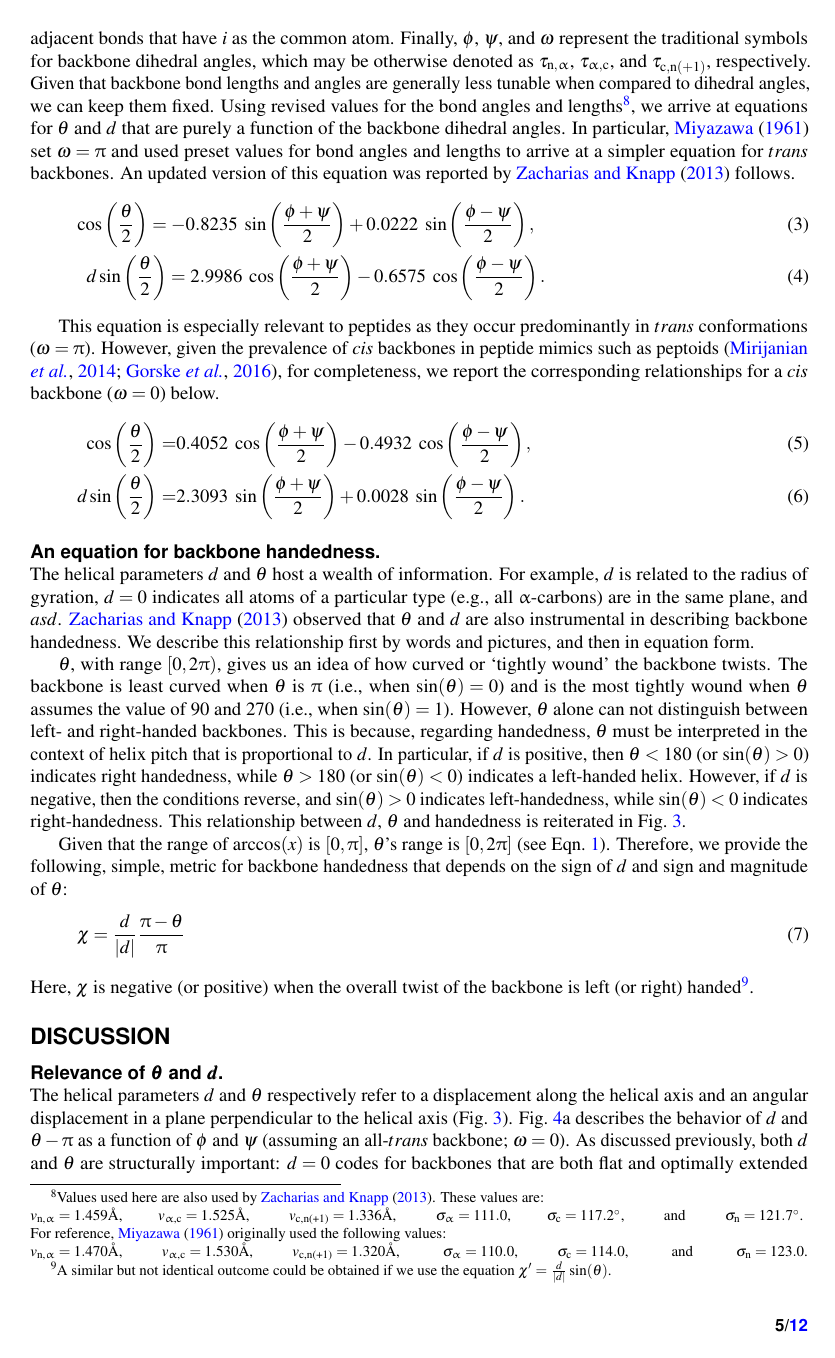
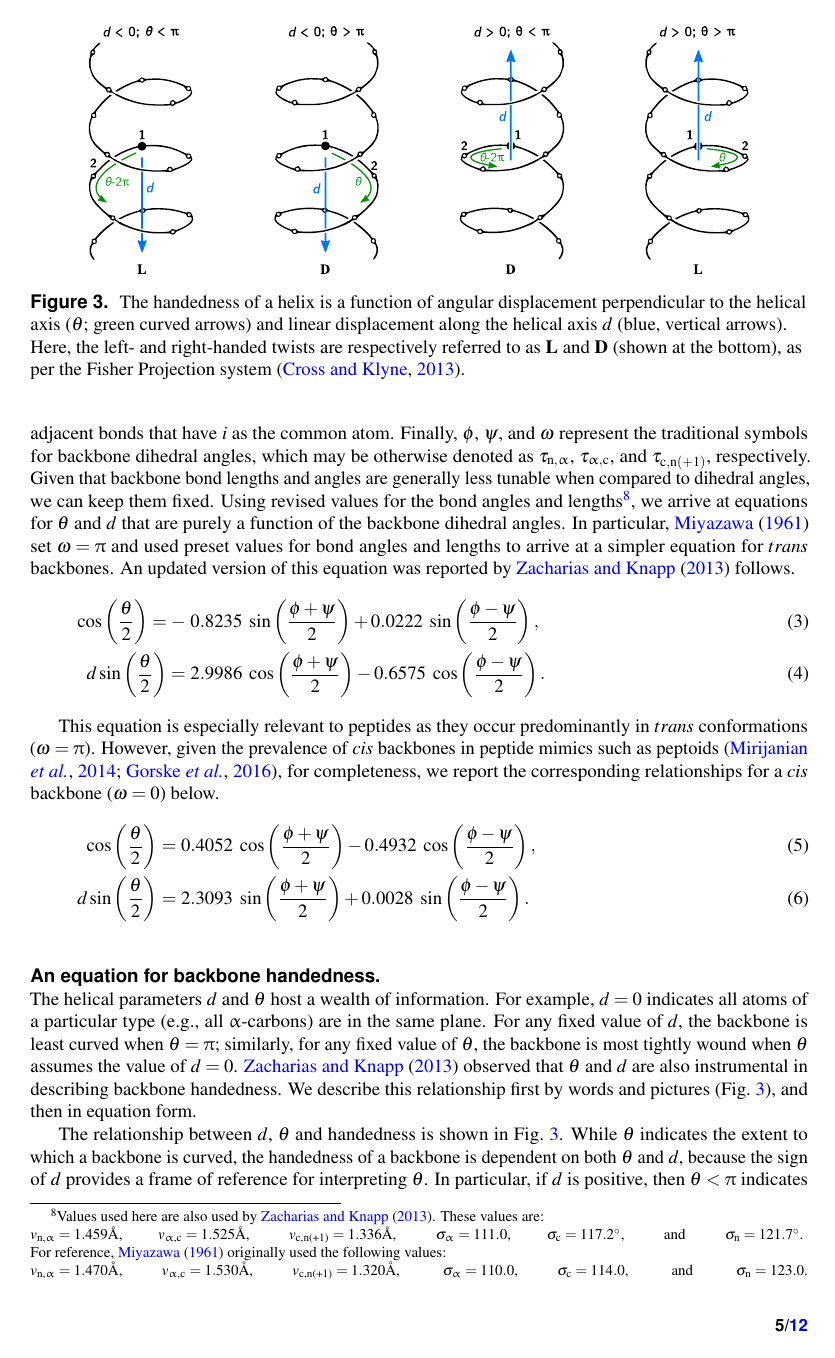
Before and after one commit to ranjanmannige/backbone_chirality, a LaTeX document (manuscript/ramachandran_chirality.tex): page 5 of 12. Compiled offline with pdfLaTeX.

Commit message:
First draft

```diff
--- a/manuscript/ramachandran_chirality.tex
+++ b/manuscript/ramachandran_chirality.tex
@@ -210,17 +210,12 @@ d \sin\left(\frac{\theta}{2}\right) =&~2.9986~\cos\left(\frac{\phi+\psi}{2}\righ
 This equation is especially relevant to peptides as they occur predominantly in $trans$ conformations ($\omega=\uppi$). However, given the prevalence of $cis$ backbones in peptide mimics such as peptoids \citep{Mirijanian2014,Gorske2016}, for completeness, we report the corresponding relationships for a $cis$ backbone ($\omega=0$) below.
 \begin{align}
 \label{eqn:theta_cis}
-\cos\left(\frac{\theta}{2}\right) =& 0.4052~\cos\left(\frac{\phi+\psi}{2}\right)
+\cos\left(\frac{\theta}{2}\right) =&~0.4052~\cos\left(\frac{\phi+\psi}{2}\right)
                                     -0.4932~\cos\left(\frac{\phi-\psi}{2}\right), \\
 \label{eqn:theta_d}
-d \sin\left(\frac{\theta}{2}\right) = & 2.3093~\sin\left(\frac{\phi+\psi}{2}\right)
+d \sin\left(\frac{\theta}{2}\right) = &~2.3093~\sin\left(\frac{\phi+\psi}{2}\right)
                                        +0.0028~\sin\left(\frac{\phi-\psi}{2}\right).
 \end{align}
-
-\subsection*{An equation for backbone handedness.}
-The helical parameters $d$ and $\theta$ host a wealth of information. For example, $d$ is related to the radius of gyration, $d=0$ indicates all atoms of a particular type (e.g., all $\upalpha$-carbons) are in the same plane, and $asd$. \cite{Zacharias2013} observed that $\theta$ and $d$ are also instrumental in describing backbone handedness. We describe this relationship first by words and pictures, and then in equation form.
-
-$\theta$, with range $[0,2\uppi)$, gives us an idea of how curved or `tightly wound' the backbone twists. The backbone is least curved when $\theta$ is $\uppi$ (i.e., when $\sin(\theta) = 0$) and is the most tightly wound when $\theta$ assumes the value of  $90$ and $270$ (i.e., when $\sin(\theta) = 1$). However, $\theta$ alone can not distinguish between left- and right-handed backbones. This is because, regarding handedness, $\theta$ must be interpreted in the context of helix pitch that is proportional to $d$. In particular, if $d$ is positive, then $\theta < 180$ (or $\sin(\theta)>0$) indicates right handedness, while $\theta > 180$ (or $\sin(\theta)<0$) indicates a left-handed helix. However, if $d$ is negative, then the conditions reverse, and $\sin(\theta)>0$ indicates left-handedness, while $\sin(\theta)<0$ indicates right-handedness. This relationship between $d$, $\theta$ and  handedness is reiterated in \Fig{fig:helix_handedness}.
 
 \begin{figure}[t!]
 \centering
@@ -228,11 +223,16 @@ $\theta$, with range $[0,2\uppi)$, gives us an idea of how curved or `tightly wo
 \caption{\label{fig:helix_handedness} The handedness of a helix is a function of angular displacement perpendicular to the helical axis ($\theta$; green curved arrows) and linear displacement along the helical axis $d$ (blue, vertical arrows). Here, the left- and right-handed twists are respectively referred to as $\textbf{L}$ and $\textbf{D}$ (shown at the bottom), as per the Fisher Projection system \citep{Cross2013}.}
 \end{figure}
 
-Given that the range of $\arccos(x)$ is $[0,\uppi]$, $\theta$'s range is $[0,2\uppi]$ (see \Eqn{eqn:theta}). Therefore, we provide the following, simple, metric for backbone handedness that depends on the sign of $d$ and sign and magnitude of $\theta$:
+\subsection*{An equation for backbone handedness.}
+The helical parameters $d$ and $\theta$ host a wealth of information. For example, $d=0$ indicates all atoms of a particular type (e.g., all $\upalpha$-carbons) are in the same plane. For any fixed value of $d$, the backbone is least curved when $\theta=\uppi$; similarly, for any fixed value of $\theta$, the backbone is most tightly wound when $\theta$ assumes the value of $d=0$. \cite{Zacharias2013} observed that $\theta$ and $d$ are also instrumental in describing backbone handedness. We describe this relationship first by words and pictures (\Fig{fig:helix_handedness}), and then in equation form.
+
+The relationship between $d$, $\theta$ and  handedness is shown in \Fig{fig:helix_handedness}. While $\theta$ indicates the extent to which a backbone is curved, the handedness of a backbone is dependent on both $\theta$ and $d$, because the sign of $d$ provides a frame of reference for interpreting $\theta$. In particular, if $d$ is positive, then $\theta < \uppi$ indicates right handedness, while $\theta > \uppi$ indicates a left-handed helix. However, if $d$ is negative, then the manner in which the helix is `built' reverses (\Fig{fig:helix_handedness}), and $\theta>\uppi$ indicates left-handedness, while $\sin(\theta)<\uppi$ indicates right-handedness.
+
+Given these relationships, we provide the following, simple, metric for backbone handedness that depends on the sign of $d$ and the value of $\theta$:
 \begin{equation}\label{eqn:chi}
 \chi = \frac{d}{|d|}\frac{\uppi-\theta}{\uppi}
 \end{equation}
-Here, $\chi$ is negative (or positive) when the overall twist of the backbone is left (or right) handed\footnote{A similar but not identical outcome could be obtained if we use the equation $\chi' = \frac{d}{|d|}\sin(\theta)$.}.
+Here, $\chi \in \{-1,\ldots,1\}$ is negative (or positive) when the overall twist of the backbone is left (or right) handed\footnote{A similar but not identical outcome could be obtained if we use the equation $\chi' = \frac{d}{|d|}\sin(\theta)$.}.
 
 \section*{Discussion}
 
```
Also changed, not shown: manuscript/ramachandran_chirality.tex (4 more changed lines).
